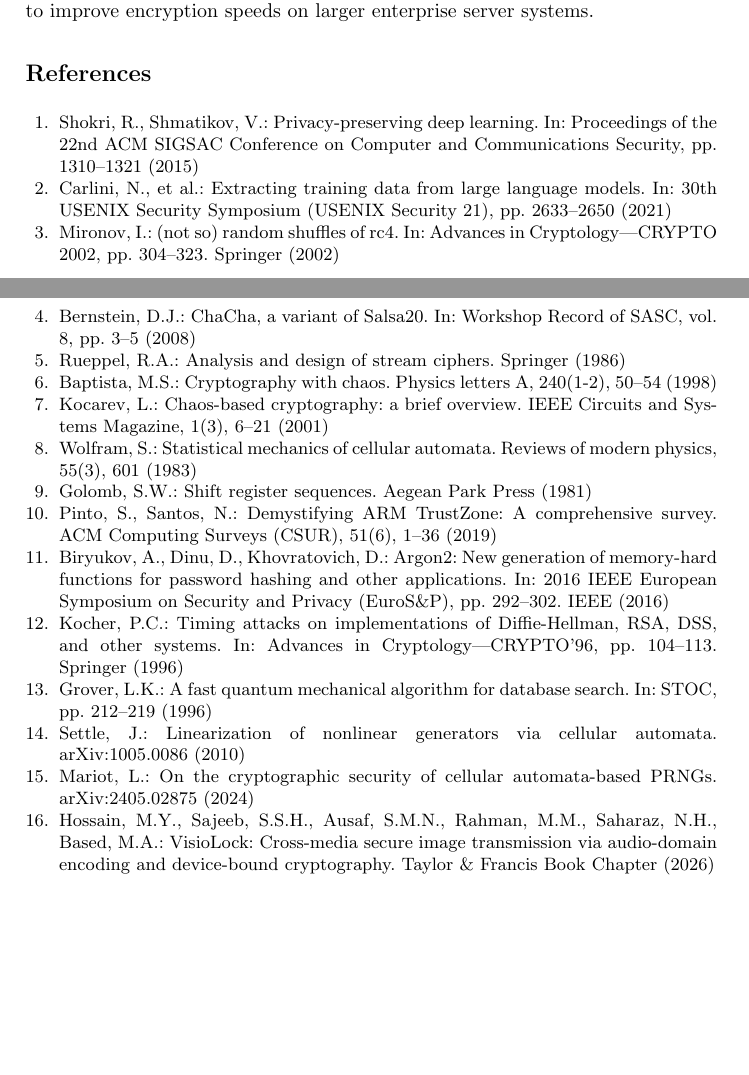
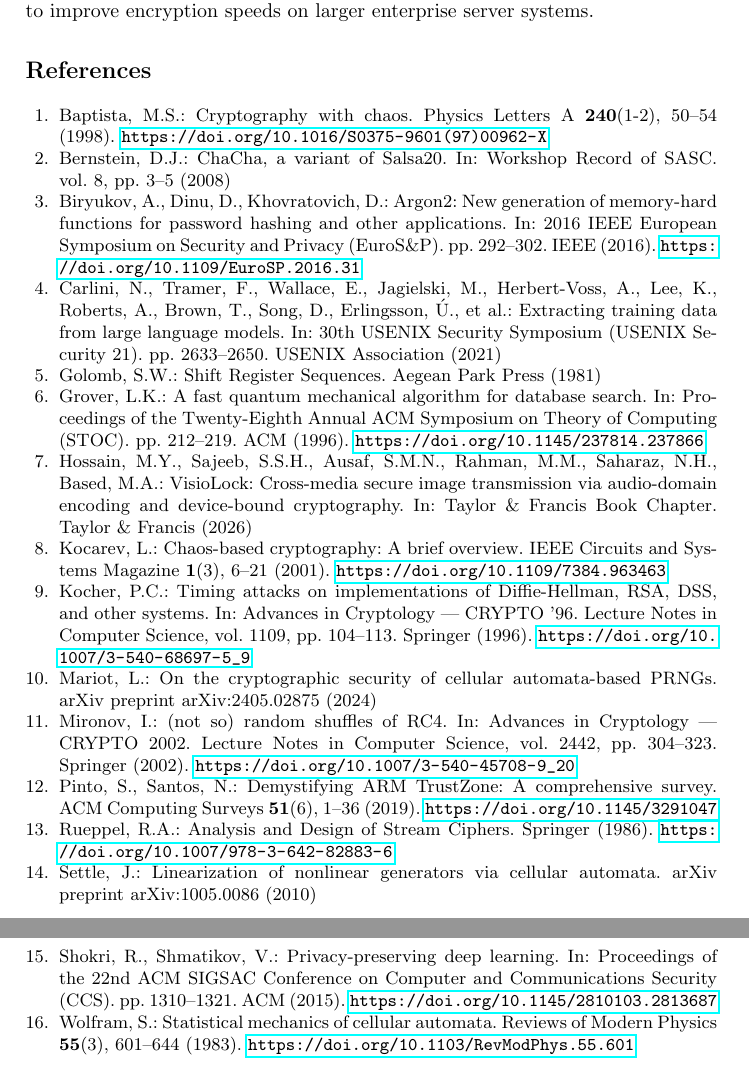
Before and after one commit to assassinyousuf/VisioCrypto, a LaTeX paper (writing_paper/paper.tex): two parts of pages 13 and 14 of 14 before the commit and two parts of pages 15 and 16 of 16 after it, joined at a grey line, cut so that both start at the same text, the shorter picture padded with empty space. Compiled offline with pdfLaTeX.

Commit message:
Organize paper: Move to writing_paper folder, create references.bib, and add TikZ vector figures

```diff
--- a/paper.tex
+++ b/writing_paper/paper.tex
@@ -9,6 +9,8 @@
 \usepackage{hyperref}
 \usepackage{algorithm}
 \usepackage{algpseudocode}
+\usepackage{tikz}
+\usetikzlibrary{shapes,arrows,positioning,calc}
 
 \definecolor{codegreen}{rgb}{0,0.6,0}
 \definecolor{codegray}{rgb}{0.5,0.5,0.5}
@@ -313,54 +395,7 @@ The European General Data Protection Regulation (GDPR) enforces a user's right t
 \section{Conclusion}
 The practice of cloud hosts scraping user files for AI training requires new approaches to document privacy. We introduced VisioCrypt, a mobile application that provides zero-overhead, client-side encryption. By replacing standard block ciphers with the HGCC stream cipher---which combines a Galois LFSR, a cellular automaton, and a discrete chaos map---the system secures documents against both automated text extraction and offline cryptanalysis. It uses standard secure key derivation techniques (Argon2id and hardware biometrics) and implements a chunked streaming architecture to manage extremely large files on mobile hardware. We demonstrated its post-quantum viability against Grover's algorithm and its strict adherence to modern compliance frameworks. Future work will involve optimizing the Rule 30 evaluation steps using parallel GPU processing to improve encryption speeds on larger enterprise server systems.
 
-\begin{thebibliography}{15}
-\bibitem{shokri2015}
-Shokri, R., Shmatikov, V.: Privacy-preserving deep learning. In: Proceedings of the 22nd ACM SIGSAC Conference on Computer and Communications Security, pp. 1310--1321 (2015)
-
-\bibitem{carlini2021}
-Carlini, N., et al.: Extracting training data from large language models. In: 30th USENIX Security Symposium (USENIX Security 21), pp. 2633--2650 (2021)
-
-\bibitem{mironov2002}
-Mironov, I.: (not so) random shuffles of rc4. In: Advances in Cryptology---CRYPTO 2002, pp. 304--323. Springer (2002)
-
-\bibitem{bernstein2008}
-Bernstein, D.J.: ChaCha, a variant of Salsa20. In: Workshop Record of SASC, vol. 8, pp. 3--5 (2008)
-
-\bibitem{rueppel1986}
-Rueppel, R.A.: Analysis and design of stream ciphers. Springer (1986)
-
-\bibitem{baptista1998}
-Baptista, M.S.: Cryptography with chaos. Physics letters A, 240(1-2), 50--54 (1998)
-
-\bibitem{kocarev2001}
-Kocarev, L.: Chaos-based cryptography: a brief overview. IEEE Circuits and Systems Magazine, 1(3), 6--21 (2001)
-
-\bibitem{wolfram1983}
-Wolfram, S.: Statistical mechanics of cellular automata. Reviews of modern physics, 55(3), 601 (1983)
-
-\bibitem{golomb1981}
-Golomb, S.W.: Shift register sequences. Aegean Park Press (1981)
-
-\bibitem{pinto2019}
-Pinto, S., Santos, N.: Demystifying ARM TrustZone: A comprehensive survey. ACM Computing Surveys (CSUR), 51(6), 1--36 (2019)
-
-\bibitem{biryukov2016}
-Biryukov, A., Dinu, D., Khovratovich, D.: Argon2: New generation of memory-hard functions for password hashing and other applications. In: 2016 IEEE European Symposium on Security and Privacy (EuroS\&P), pp. 292--302. IEEE (2016)
-
-\bibitem{kocher1996}
-Kocher, P.C.: Timing attacks on implementations of Diffie-Hellman, RSA, DSS, and other systems. In: Advances in Cryptology---CRYPTO'96, pp. 104--113. Springer (1996)
-
-\bibitem{grover1996}
-Grover, L.K.: A fast quantum mechanical algorithm for database search. In: STOC, pp. 212--219 (1996)
-
-\bibitem{settle2010}
-Settle, J.: Linearization of nonlinear generators via cellular automata. arXiv:1005.0086 (2010)
-
-\bibitem{mariot2024}
-Mariot, L.: On the cryptographic security of cellular automata-based PRNGs. arXiv:2405.02875 (2024)
-
-\bibitem{hossain2026visiolock}
-Hossain, M.Y., Sajeeb, S.S.H., Ausaf, S.M.N., Rahman, M.M., Saharaz, N.H., Based, M.A.: VisioLock: Cross-media secure image transmission via audio-domain encoding and device-bound cryptography. Taylor \& Francis Book Chapter (2026)
-\end{thebibliography}
+\bibliographystyle{splncs04}
+\bibliography{references}
 
 \end{document}
```
Also changed, not shown: writing_paper/references.bib (added, +156 -0 lines), writing_paper/paper.tex (80 more changed lines).
